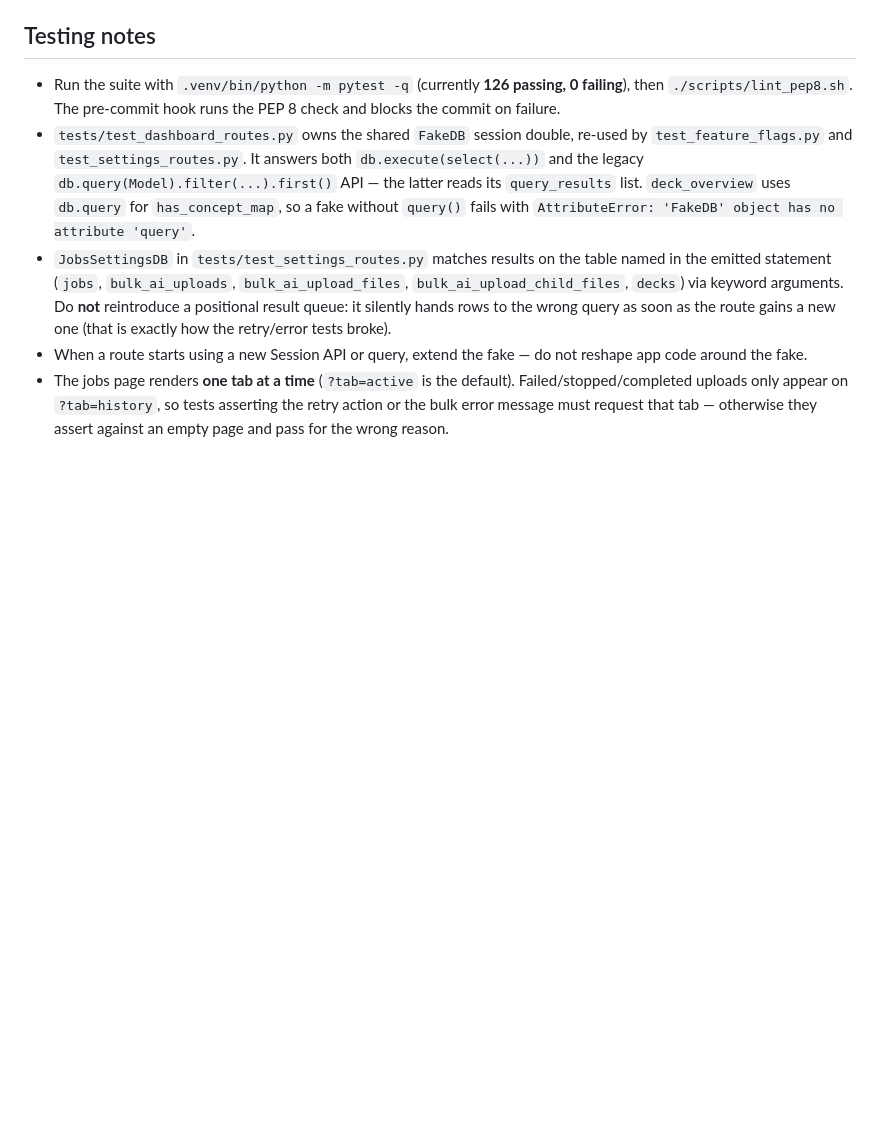
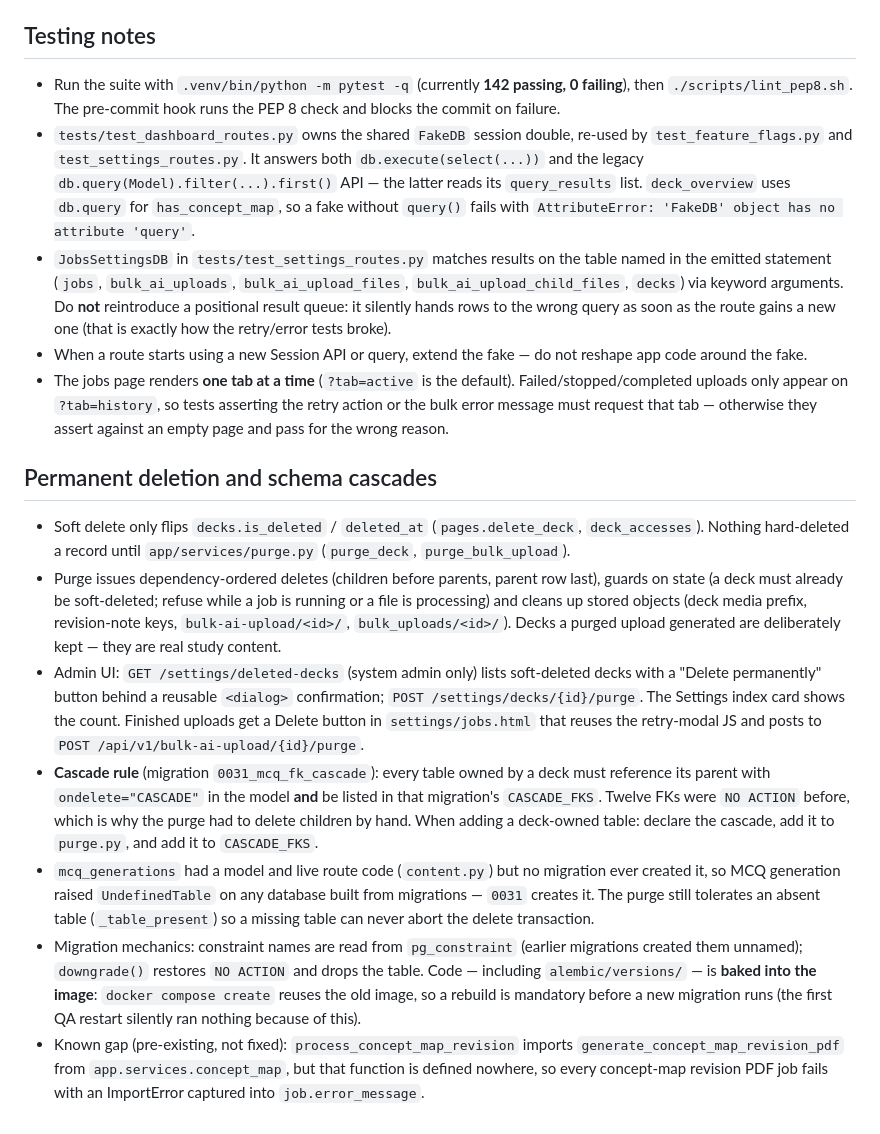
Before and after one commit to skvsree/edu_viz, a Markdown page: AGENTS.md, the part around the change. Drawn GitHub-style; blank space fills up the shorter version.

Commit message:
docs(agents): record permanent deletion, purge rules and the cascade requirement
- New section on the admin purge surfaces and app/services/purge.py: the
  guards, the dependency-ordered deletes and the storage cleanup.
- Cascade rule for future work: a deck-owned table must declare
  ondelete="CASCADE" in the model AND appear in 0031's CASCADE_FKS list,
  because twelve FKs were NO ACTION and forced manual child deletion.
- mcq_generations had a model and live routes but no migration; 0031 creates
  it and the purge tolerates an absent table.
- Migration mechanics that bit us: constraint names read from pg_constraint,
  and alembic/versions being baked into the image, so docker compose create
  reuses the old image - a rebuild is mandatory.
- Test count corrected to 142 passing.
- Also records the pre-existing concept-map revision PDF ImportError gap.

```diff
--- a/AGENTS.md
+++ b/AGENTS.md
@@ -237,8 +237,17 @@ Work lives on `feature/concept-maps` (unpushed). Core idea: long-running AI work
 - Session ids come from `opencode_session_id(suffix)`: one id per conversation — `job-<job id>` for bulk AI uploads (pinned in `job_worker.process_bulk_ai_upload`) and `rev-<child_file_id>` for revision notes (pinned once per chapter in `generate_revision_notes_for_child` and shared across topic calls). Client UA is configurable via `OPENCODE_CLIENT_UA` (default `eduviz/1.0`).
 
 ## Testing notes
-- Run the suite with `.venv/bin/python -m pytest -q` (currently **126 passing, 0 failing**), then `./scripts/lint_pep8.sh`. The pre-commit hook runs the PEP 8 check and blocks the commit on failure.
+- Run the suite with `.venv/bin/python -m pytest -q` (currently **142 passing, 0 failing**), then `./scripts/lint_pep8.sh`. The pre-commit hook runs the PEP 8 check and blocks the commit on failure.
 - `tests/test_dashboard_routes.py` owns the shared `FakeDB` session double, re-used by `test_feature_flags.py` and `test_settings_routes.py`. It answers both `db.execute(select(...))` and the legacy `db.query(Model).filter(...).first()` API — the latter reads its `query_results` list. `deck_overview` uses `db.query` for `has_concept_map`, so a fake without `query()` fails with `AttributeError: 'FakeDB' object has no attribute 'query'`.
 - `JobsSettingsDB` in `tests/test_settings_routes.py` matches results on the table named in the emitted statement (`jobs`, `bulk_ai_uploads`, `bulk_ai_upload_files`, `bulk_ai_upload_child_files`, `decks`) via keyword arguments. Do **not** reintroduce a positional result queue: it silently hands rows to the wrong query as soon as the route gains a new one (that is exactly how the retry/error tests broke).
 - When a route starts using a new Session API or query, extend the fake — do not reshape app code around the fake.
 - The jobs page renders **one tab at a time** (`?tab=active` is the default). Failed/stopped/completed uploads only appear on `?tab=history`, so tests asserting the retry action or the bulk error message must request that tab — otherwise they assert against an empty page and pass for the wrong reason.
+
+## Permanent deletion and schema cascades
+- Soft delete only flips `decks.is_deleted` / `deleted_at` (`pages.delete_deck`, `deck_accesses`). Nothing hard-deleted a record until `app/services/purge.py` (`purge_deck`, `purge_bulk_upload`).
+- Purge issues dependency-ordered deletes (children before parents, parent row last), guards on state (a deck must already be soft-deleted; refuse while a job is running or a file is processing) and cleans up stored objects (deck media prefix, revision-note keys, `bulk-ai-upload/<id>/`, `bulk_uploads/<id>/`). Decks a purged upload generated are deliberately kept — they are real study content.
+- Admin UI: `GET /settings/deleted-decks` (system admin only) lists soft-deleted decks with a "Delete permanently" button behind a reusable `<dialog>` confirmation; `POST /settings/decks/{id}/purge`. The Settings index card shows the count. Finished uploads get a Delete button in `settings/jobs.html` that reuses the retry-modal JS and posts to `POST /api/v1/bulk-ai-upload/{id}/purge`.
+- **Cascade rule** (migration `0031_mcq_fk_cascade`): every table owned by a deck must reference its parent with `ondelete="CASCADE"` in the model **and** be listed in that migration's `CASCADE_FKS`. Twelve FKs were `NO ACTION` before, which is why the purge had to delete children by hand. When adding a deck-owned table: declare the cascade, add it to `purge.py`, and add it to `CASCADE_FKS`.
+- `mcq_generations` had a model and live route code (`content.py`) but no migration ever created it, so MCQ generation raised `UndefinedTable` on any database built from migrations — `0031` creates it. The purge still tolerates an absent table (`_table_present`) so a missing table can never abort the delete transaction.
+- Migration mechanics: constraint names are read from `pg_constraint` (earlier migrations created them unnamed); `downgrade()` restores `NO ACTION` and drops the table. Code — including `alembic/versions/` — is **baked into the image**: `docker compose create` reuses the old image, so a rebuild is mandatory before a new migration runs (the first QA restart silently ran nothing because of this).
+- Known gap (pre-existing, not fixed): `process_concept_map_revision` imports `generate_concept_map_revision_pdf` from `app.services.concept_map`, but that function is defined nowhere, so every concept-map revision PDF job fails with an ImportError captured into `job.error_message`.
```
